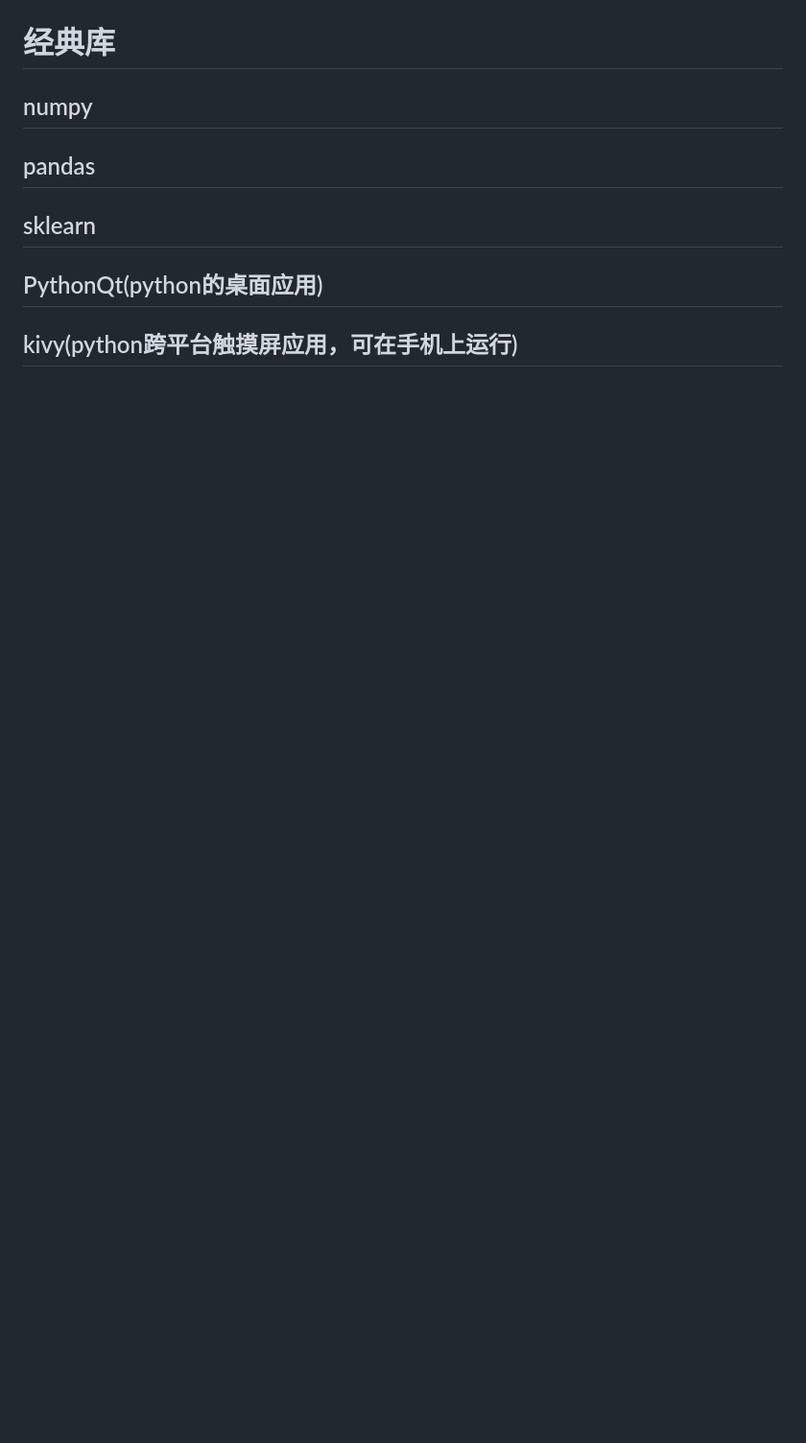
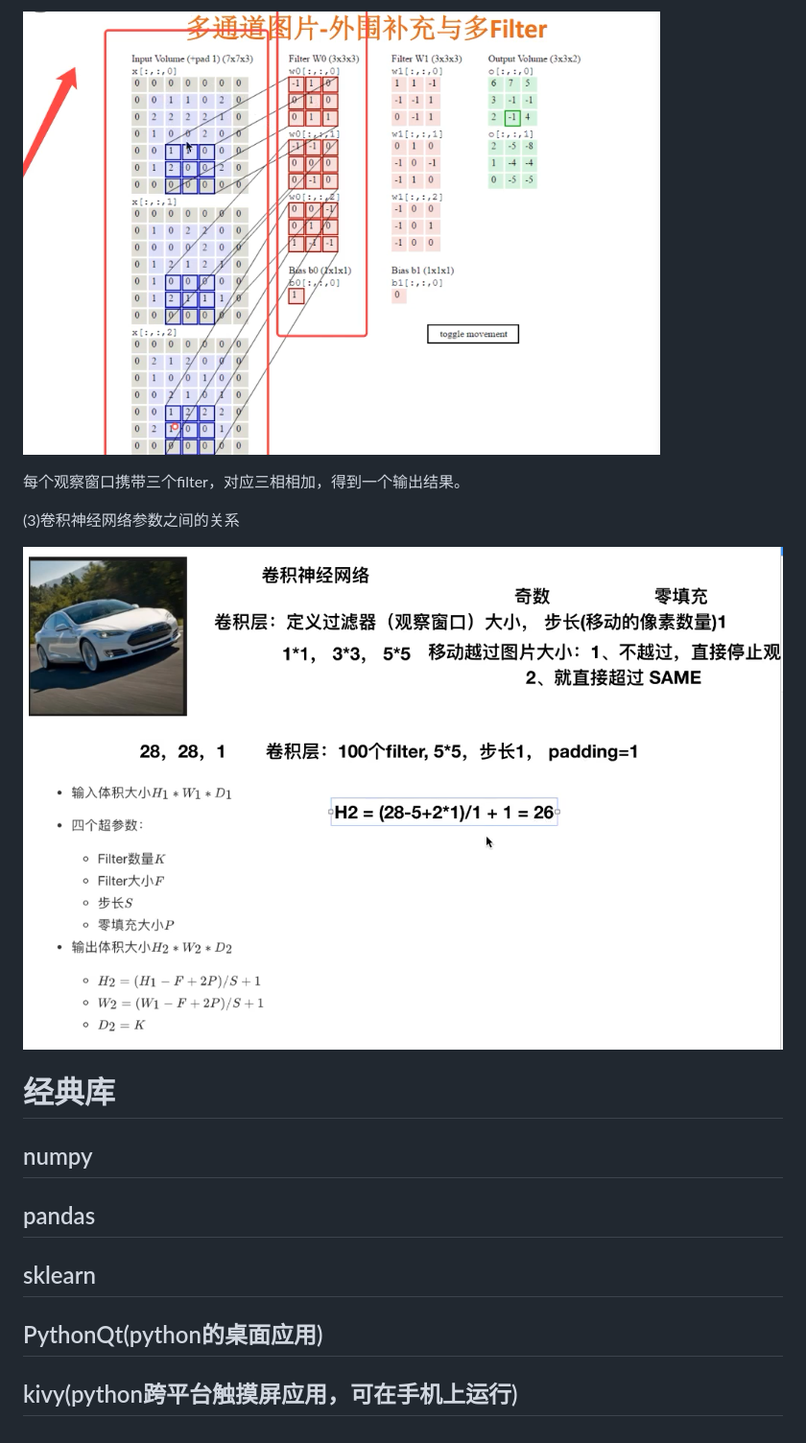
Before and after one commit to mainvc/mainvc.github.io, a Markdown page: index.md, the part around the change printed below. Shown: that part at 96% size. GitHub-like rendering; pictures changed too: index.assets/image-20200903174308041.png (added), index.assets/企业微信截图_15991270775768.png (added); blank space fills up the shorter version.

```diff
--- a/index.md
+++ b/index.md
@@ -307,3 +348,10 @@ one_hot格式
+![image-20200903174308041](index.assets/image-20200903174308041.png)
+
+每个观察窗口携带三个filter，对应三相相加，得到一个输出结果。
+
+(3)卷积神经网络参数之间的关系
+
+![img](index.assets/%E4%BC%81%E4%B8%9A%E5%BE%AE%E4%BF%A1%E6%88%AA%E5%9B%BE_15991270775768.png)
 
 # 经典库
 
```
Also changed, not shown: other parts of index.md (+44 -3 lines), index.assets/image-20200903170114483.png (added), index.assets/image-20200903170549619.png (added), index.assets/image-20200903171535193.png (added), index.assets/image-20200903172446728.png (added), 1 other file.
